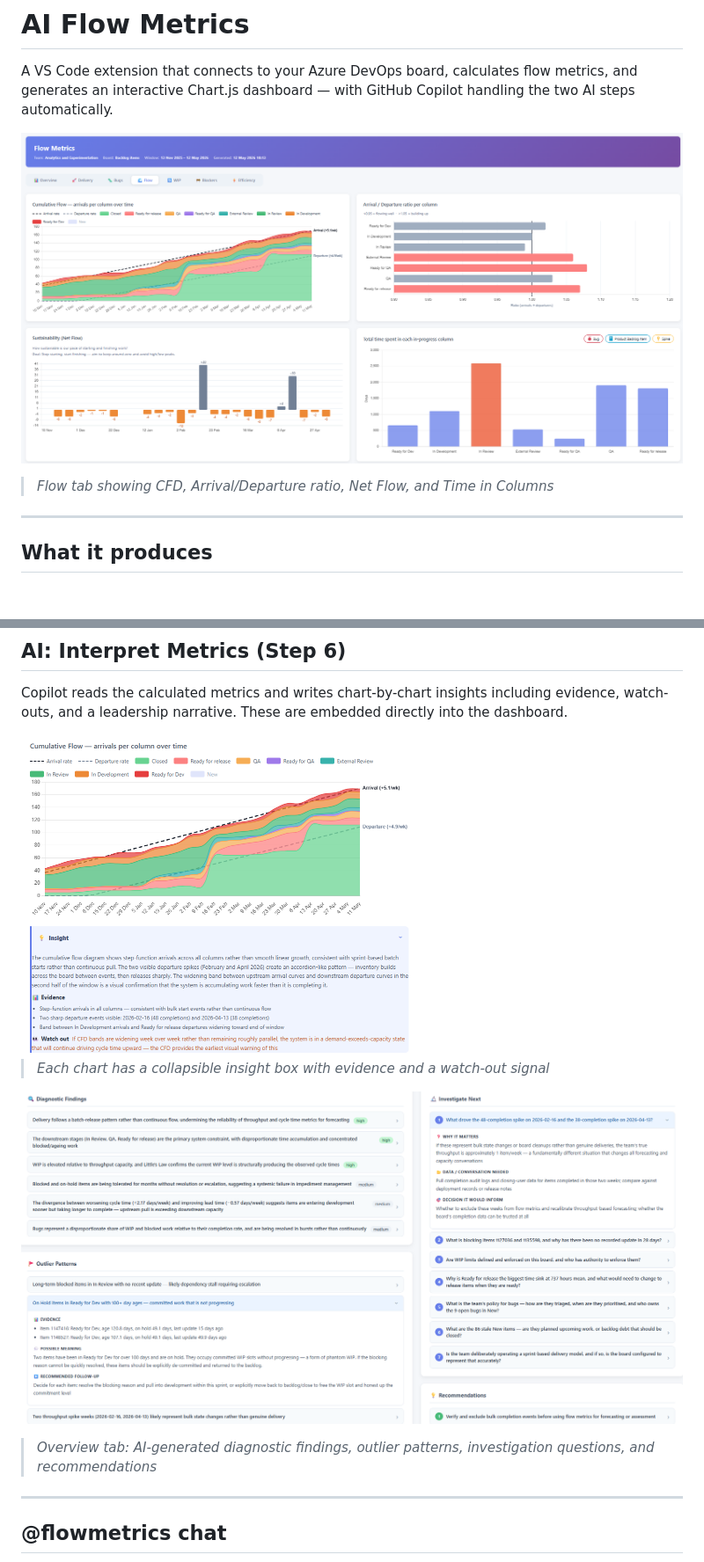
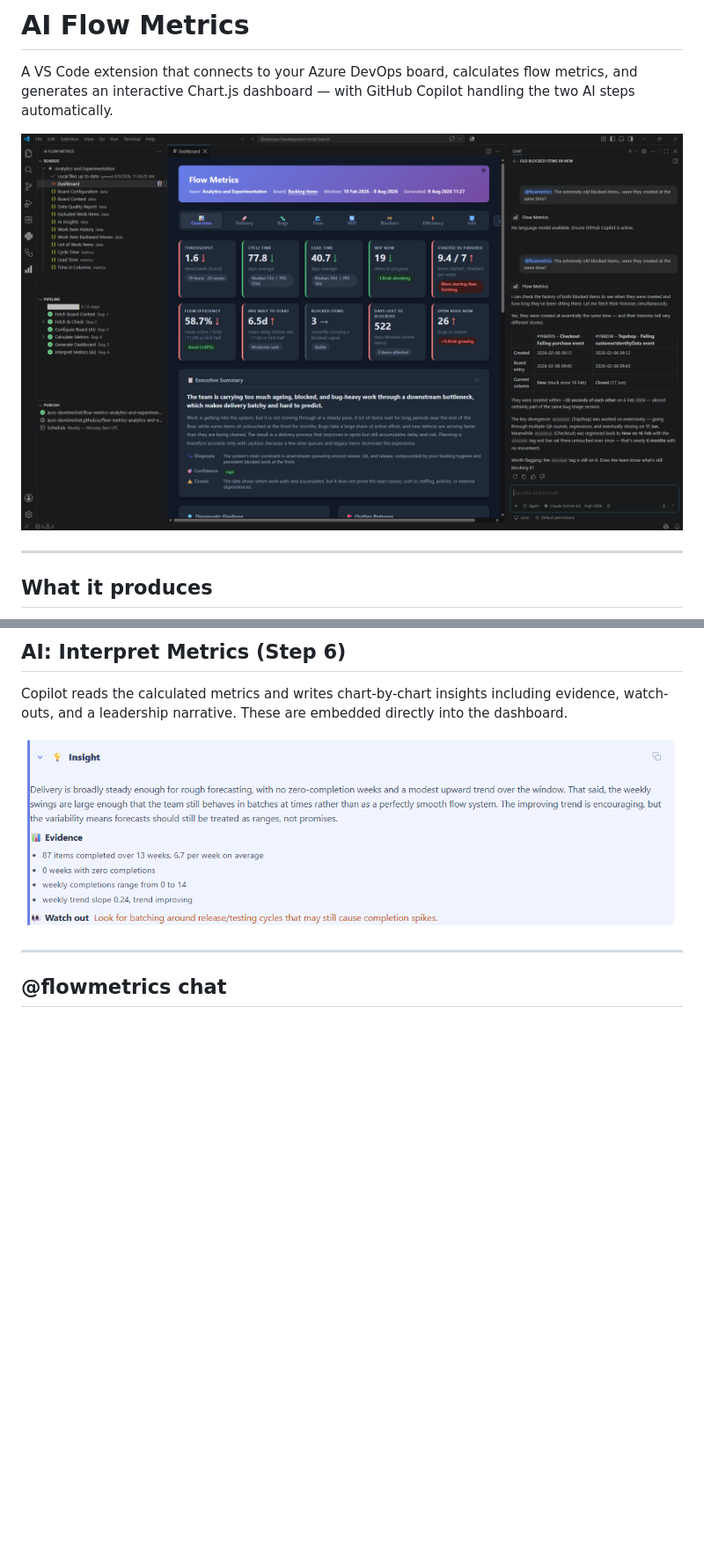
Before and after one commit to asos-davidmichel/ai-flow-metrics, a Markdown page: README.md, 2 parts joined by grey strips. Shown at 88% size. GitHub-like rendering; pictures changed too: docs/insights.png (added), docs/screenshot.png; blank space fills up the shorter version.

Commit message:
docs: add extension screenshots to README

```diff
--- a/README.md
+++ b/README.md
@@ -3,8 +3,6 @@
 A VS Code extension that connects to your Azure DevOps board, calculates flow metrics, and generates an interactive Chart.js dashboard — with GitHub Copilot handling the two AI steps automatically.
 
 ![Dashboard screenshot](docs/screenshot.png)
-
-> *Flow tab showing CFD, Arrival/Departure ratio, Net Flow, and Time in Columns*
 
 ---
 
@@ -91,13 +91,7 @@ Copilot analyses the board's column structure, historical column names, tag usag
 
 Copilot reads the calculated metrics and writes chart-by-chart insights including evidence, watch-outs, and a leadership narrative. These are embedded directly into the dashboard.
 
-<img src="docs/screenshot_insight.png" width="450" alt="Chart insight box">
-
-> *Each chart has a collapsible insight box with evidence and a watch-out signal*
-
-![AI analysis overview](docs/screenshot_analysis.png)
-
-> *Overview tab: AI-generated diagnostic findings, outlier patterns, investigation questions, and recommendations*
+![Chart insight](docs/insights.png)
 
 ---
 
```
Also changed, not shown: other parts of README.md (+4 -0 lines), docs/pipeline.png (added), docs/publish.png (added).
